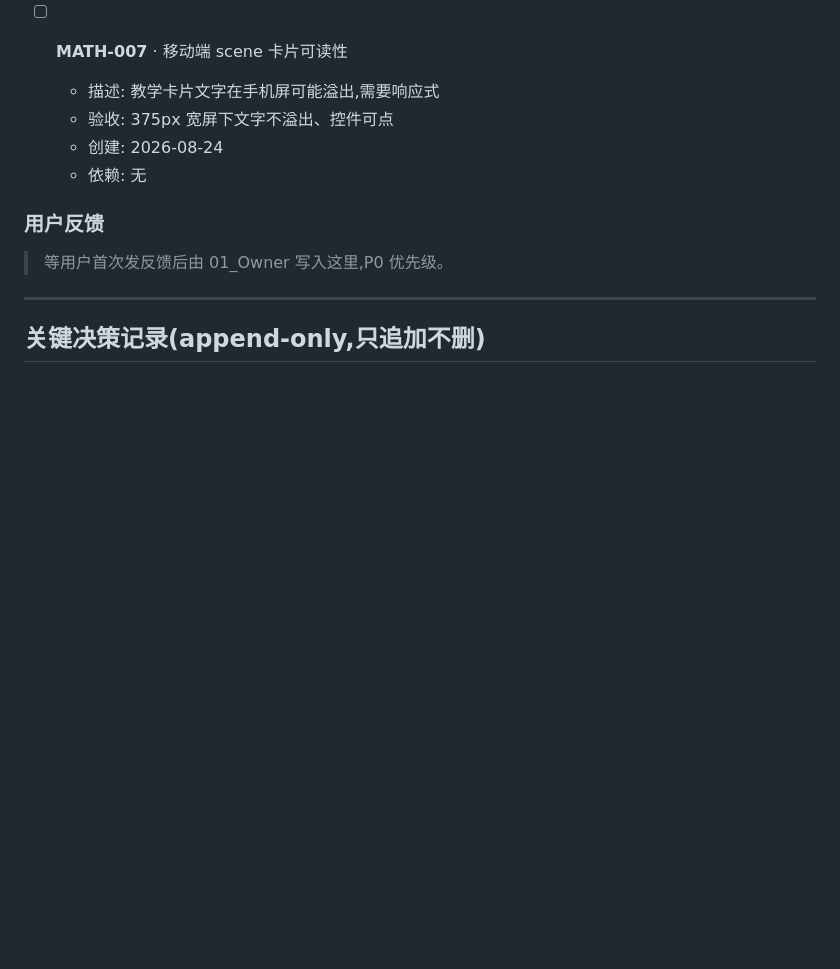
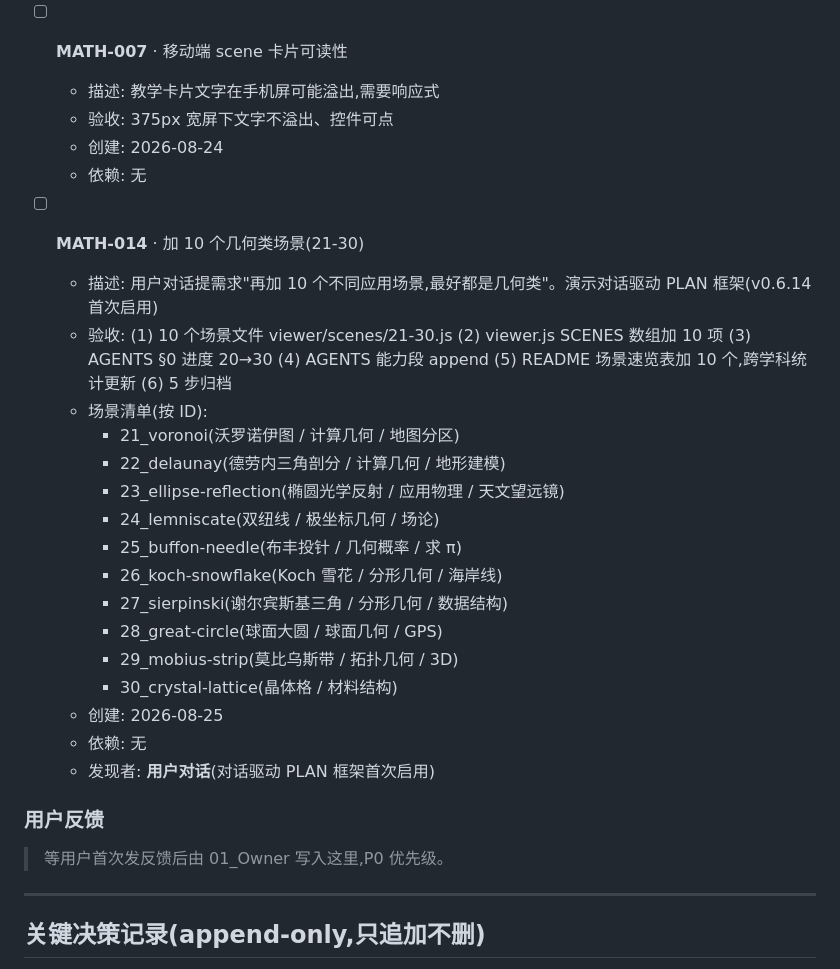
Before and after one commit to 1500385678/MathematicsWeb, a Markdown page: PLAN.md, the part around the change. Rendered like a GitHub page; blank space fills up the shorter version.

Commit message:
feat: v0.6.14 · 对话驱动 PLAN 框架启用 (MATH-014 入队)
- AGENTS.md: ## agent 工作流 段加 任务来源(3 个) + 对话驱动识别规则 + 擅自实施 红线
- AGENTS.md: 规则段加 对话驱动 PLAN(v0.6.14) 条目
- PLAN.md: 加 MATH-014 加 10 个几何类场景(21-30)任务, 演示对话驱动框架首次启用
- MATH-014 场景清单: 21_voronoi / 22_delaunay / 23_ellipse-reflection / 24_lemniscate / 25_buffon-needle / 26_koch-snowflake / 27_sierpinski / 28_great-circle / 29_mobius-strip / 30_crystal-lattice

未做: 10 场景文件 + viewer.js SCENES 数组 + AGENTS §0 进度更新 + README 同步(等用户说 做 MATH-014)

```diff
--- a/PLAN.md
+++ b/PLAN.md
@@ -207,6 +207,24 @@
   - 创建: 2026-08-24
   - 依赖: 无
 
+- [ ] **MATH-014** · 加 10 个几何类场景(21-30)
+  - 描述: 用户对话提需求"再加 10 个不同应用场景,最好都是几何类"。演示对话驱动 PLAN 框架(v0.6.14 首次启用)
+  - 验收: (1) 10 个场景文件 viewer/scenes/21-30.js (2) viewer.js SCENES 数组加 10 项 (3) AGENTS §0 进度 20→30 (4) AGENTS 能力段 append (5) README 场景速览表加 10 个,跨学科统计更新 (6) 5 步归档
+  - 场景清单(按 ID):
+    - 21_voronoi(沃罗诺伊图 / 计算几何 / 地图分区)
+    - 22_delaunay(德劳内三角剖分 / 计算几何 / 地形建模)
+    - 23_ellipse-reflection(椭圆光学反射 / 应用物理 / 天文望远镜)
+    - 24_lemniscate(双纽线 / 极坐标几何 / 场论)
+    - 25_buffon-needle(布丰投针 / 几何概率 / 求 π)
+    - 26_koch-snowflake(Koch 雪花 / 分形几何 / 海岸线)
+    - 27_sierpinski(谢尔宾斯基三角 / 分形几何 / 数据结构)
+    - 28_great-circle(球面大圆 / 球面几何 / GPS)
+    - 29_mobius-strip(莫比乌斯带 / 拓扑几何 / 3D)
+    - 30_crystal-lattice(晶体格 / 材料结构)
+  - 创建: 2026-08-25
+  - 依赖: 无
+  - 发现者: **用户对话**(对话驱动 PLAN 框架首次启用)
+
 ### 用户反馈
 
 > 等用户首次发反馈后由 01_Owner 写入这里,P0 优先级。
```
Also changed, not shown: AGENTS.md (+11 -0 lines).
